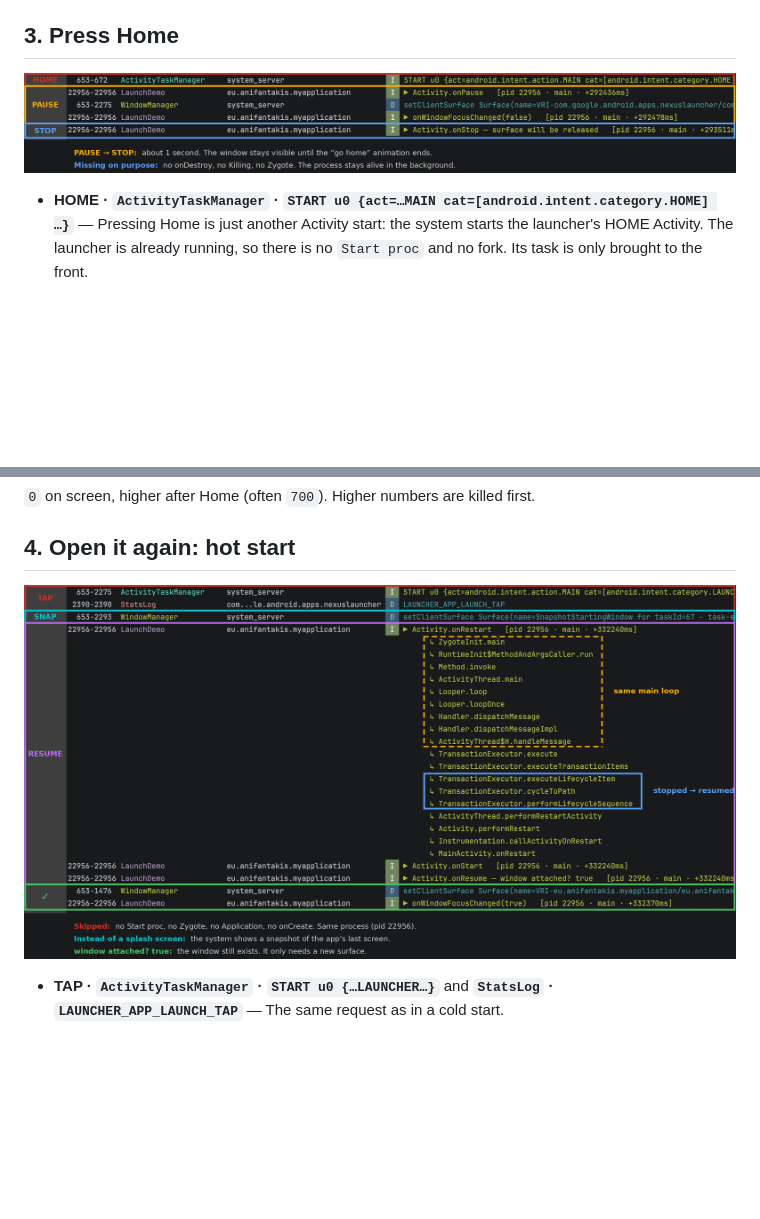
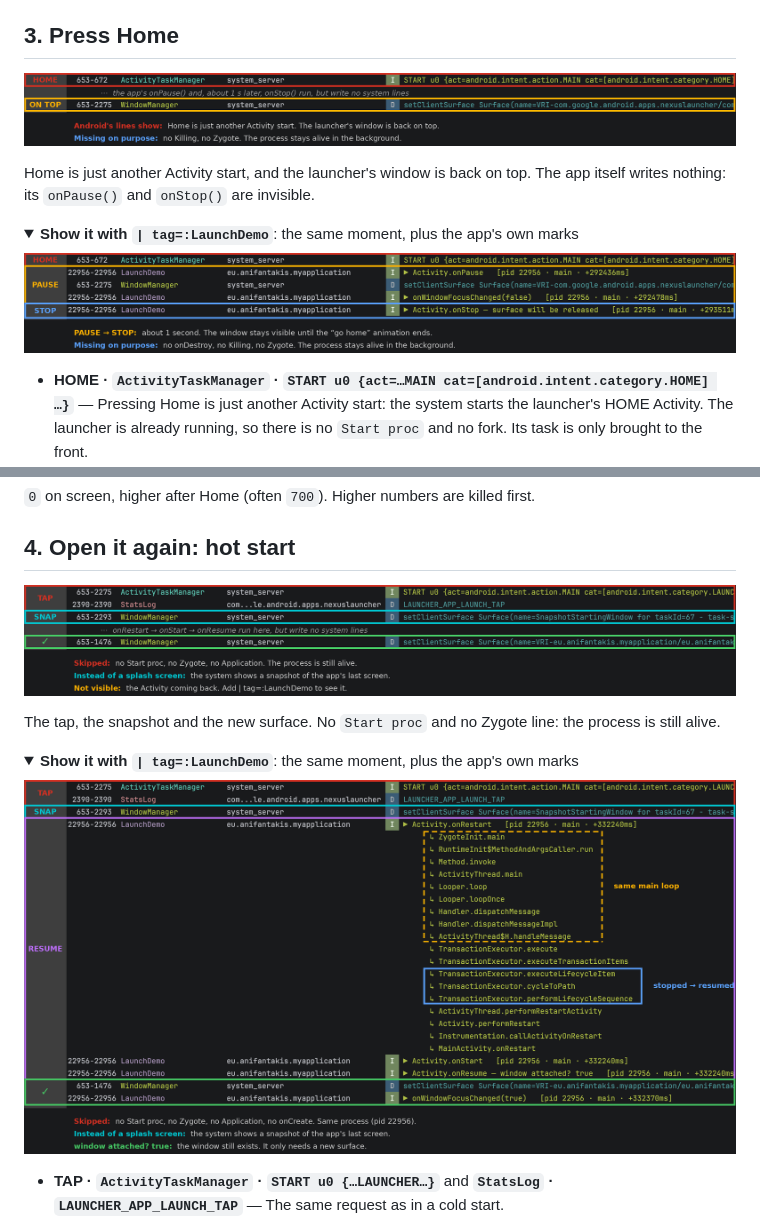
Before and after one commit to ioannisa/Android-Lifecycle-Demo, a Markdown page: README.md, 2 parts joined by grey strips. GitHub-like rendering; pictures changed too: docs/home-system.png (added), docs/hot-start-system.png (added); folded sections open; blank space fills up the shorter version.

```diff
--- a/README.md
+++ b/README.md
@@ -247,7 +275,17 @@ Activity**. The saved state is what `rememberSaveable` and `SavedStateHandle` ke
 
 ## 3. Press Home
 
-![The Home button sends the app to the background: HOME, PAUSE, STOP](docs/home-steps.png)
+![Home with Android's lines only: the launcher starts and comes back on top](docs/home-system.png)
+
+Home is just another Activity start, and the launcher's window is back on top. The app itself writes
+nothing: its `onPause()` and `onStop()` are invisible.
+
+<details>
+<summary><b>Show it with <code>| tag=:LaunchDemo</code></b>: the same moment, plus the app's own marks</summary>
+
+![Home with LaunchDemo: HOME, PAUSE, STOP](docs/home-steps.png)
+
+</details>
 
 - **HOME · `ActivityTaskManager` · `START u0 {act=…MAIN cat=[android.intent.category.HOME] …}`** — Pressing
   Home is just another Activity start: the system starts the launcher's HOME Activity. The launcher is already
@@ -271,7 +309,16 @@ adb shell 'cat /proc/$(pidof eu.anifantakis.myapplication)/oom_score_adj'
 
 ## 4. Open it again: hot start
 
-![The app comes back from the background: TAP, SNAP, RESUME](docs/hot-start-steps.png)
+![Hot start with Android's lines only: the tap, the snapshot, the new surface](docs/hot-start-system.png)
+
+The tap, the snapshot and the new surface. No `Start proc` and no Zygote line: the process is still alive.
+
+<details>
+<summary><b>Show it with <code>| tag=:LaunchDemo</code></b>: the same moment, plus the app's own marks</summary>
+
+![Hot start with LaunchDemo: TAP, SNAP, RESUME](docs/hot-start-steps.png)
+
+</details>
 
 - **TAP · `ActivityTaskManager` · `START u0 {…LAUNCHER…}`** and **`StatsLog` · `LAUNCHER_APP_LAUNCH_TAP`** —
   The same request as in a cold start.
```
Also changed, not shown: other parts of README.md (+50 -9 lines), docs/cold-start-system.png (added), docs/kill-system.png (added), docs/rotation-system.png (added).
